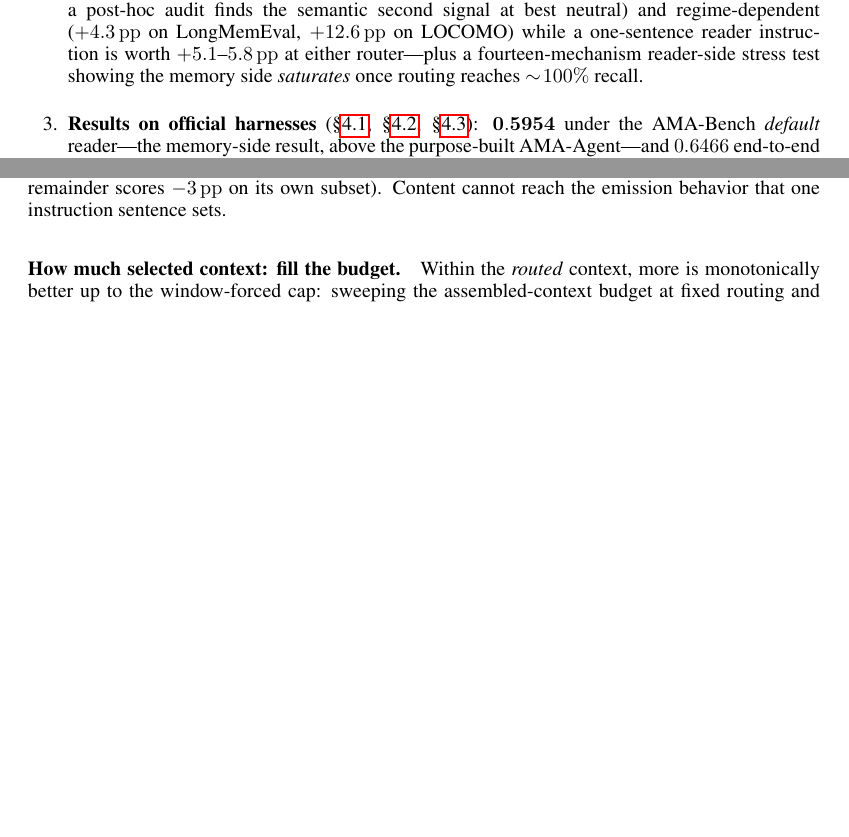
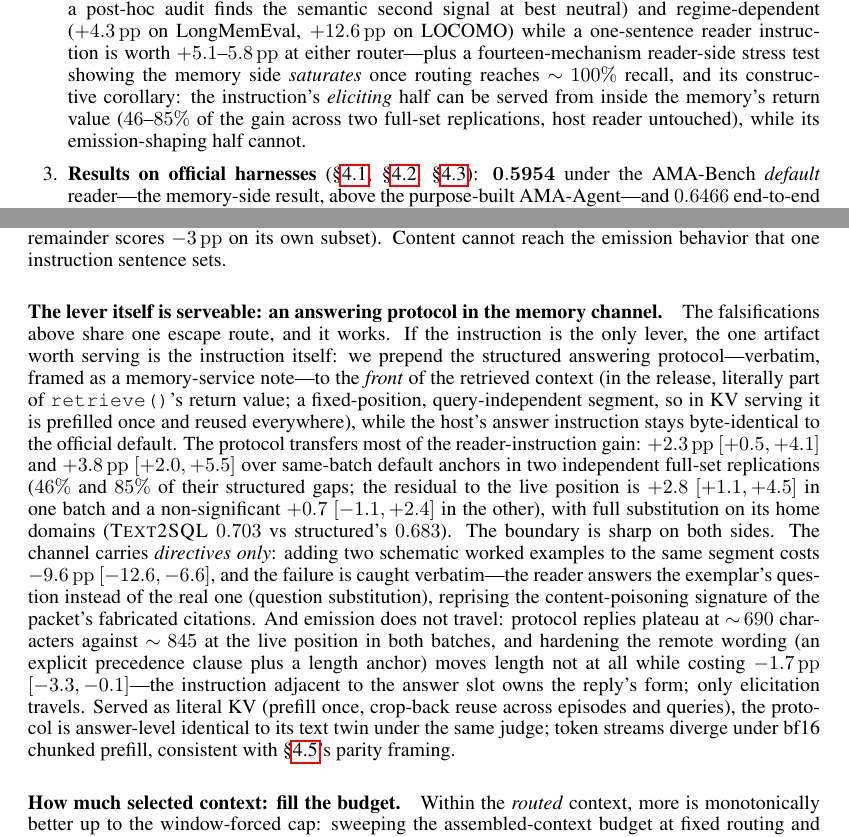
Before and after one commit to oklen/VeraKV, a LaTeX paper (paper/kvmemory.tex): two parts of pages 2 and 13 of 19 before the commit and two parts of pages 2 and 14 of 20 after it, joined at a grey line, cut so that both start at the same text, the shorter picture padded with empty space. Compiled offline with pdfLaTeX.

Commit message:
paper: reasoning-as-memory (serveable-lever paragraph, law corollary, tab:reader +3 rows, contribution clause, abstract half-clause, tuning-surface disclosure); code: protocol_file served literally from memory_retrieve()
Co-Authored-By: Claude Fable 5 <noreply@anthropic.com>

```diff
--- a/paper/kvmemory.tex
+++ b/paper/kvmemory.tex
@@ -141,7 +143,11 @@ audit finds the semantic second signal at best neutral) and regime-dependent
 ($+4.3\pp$ on LongMemEval, $+12.6\pp$ on LOCOMO) while a
 one-sentence reader instruction is worth $+5.1$--$5.8\pp$ at either
 router---plus a fourteen-mechanism reader-side stress test showing the memory
-side \emph{saturates} once routing reaches $\sim\!100\%$ recall.
+side \emph{saturates} once routing reaches $\sim\!100\%$ recall, and its
+constructive corollary: the instruction's \emph{eliciting} half can be served
+from inside the memory's return value ($46$--$85\%$ of the gain across two
+full-set replications, host reader untouched), while its emission-shaping
+half cannot.
 \item \textbf{Results on official harnesses} (\S\ref{sec:ama},
 \S\ref{sec:locomo}, \S\ref{sec:lme}): $\mathbf{0.5954}$ under the AMA-Bench
 \emph{default} reader---the memory-side result, above the purpose-built
@@ -1084,6 +1102,37 @@ leaves the reply length unmoved ($348\to353$--$379$ chars) and accuracy null
 signature (the containment guard rejects $74\%$ of generated worksheets; the
 served remainder scores $-3\pp$ on its own subset). Content cannot reach the
 emission behavior that one instruction sentence sets.
+
+\paragraph{The lever itself is serveable: an answering protocol in the memory
+channel.}
+The falsifications above share one escape route, and it works. If the
+instruction is the only lever, the one artifact worth serving is the
+instruction itself: we prepend the structured answering protocol---verbatim,
+framed as a memory-service note---to the \emph{front} of the retrieved
+context (in the release, literally part of \texttt{retrieve()}'s return
+value; a fixed-position, query-independent segment, so in KV serving it is
+prefilled once and reused everywhere), while the host's answer instruction
+stays byte-identical to the official default. The protocol transfers most of
+the reader-instruction gain: $+2.3\pp$ $[+0.5,+4.1]$ and $+3.8\pp$
+$[+2.0,+5.5]$ over same-batch default anchors in two independent full-set
+replications ($46\%$ and $85\%$ of their structured gaps; the residual to the
+live position is $+2.8$ $[+1.1,+4.5]$ in one batch and a non-significant
+$+0.7$ $[-1.1,+2.4]$ in the other), with full substitution on its home
+domains (\textsc{Text2SQL} $0.703$ vs structured's $0.683$). The boundary is
+sharp on both sides. The channel carries \emph{directives only}: adding two
+schematic worked examples to the same segment costs $-9.6\pp$
+$[-12.6,-6.6]$, and the failure is caught verbatim---the reader answers the
+exemplar's question instead of the real one (question substitution),
+reprising the content-poisoning signature of the packet's fabricated
+citations. And emission does not travel: protocol replies plateau at
+$\sim\!690$ characters against $\sim\!845$ at the live position in both
+batches, and hardening the remote wording (an explicit precedence clause plus
+a length anchor) moves length not at all while costing $-1.7\pp$
+$[-3.3,-0.1]$---the instruction adjacent to the answer slot owns the reply's
+form; only elicitation travels. Served as literal KV (prefill once, crop-back
+reuse across episodes and queries), the protocol is answer-level identical to
+its text twin under the same judge; token streams diverge under bf16 chunked
+prefill, consistent with \S\ref{sec:eff}'s parity framing.
 
 \paragraph{How much selected context: fill the budget.}
 Within the \emph{routed} context, more is monotonically better up to the
```
Also changed, not shown: paper/kvmemory.tex (24 more changed lines), 1 other file.
